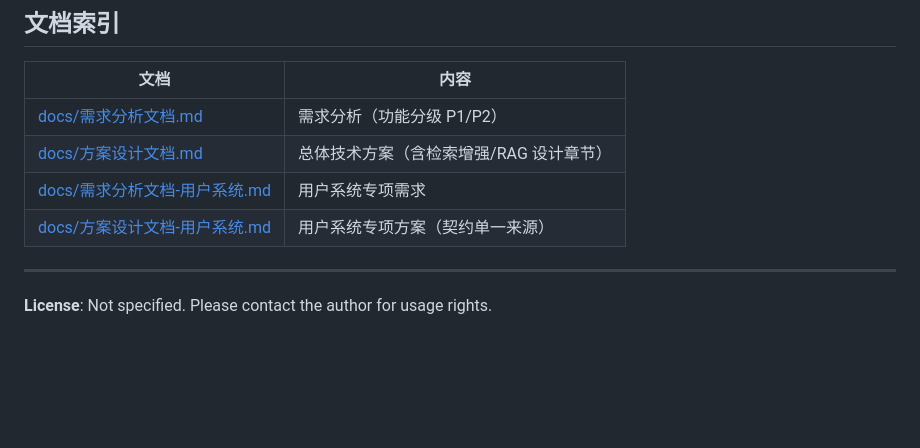
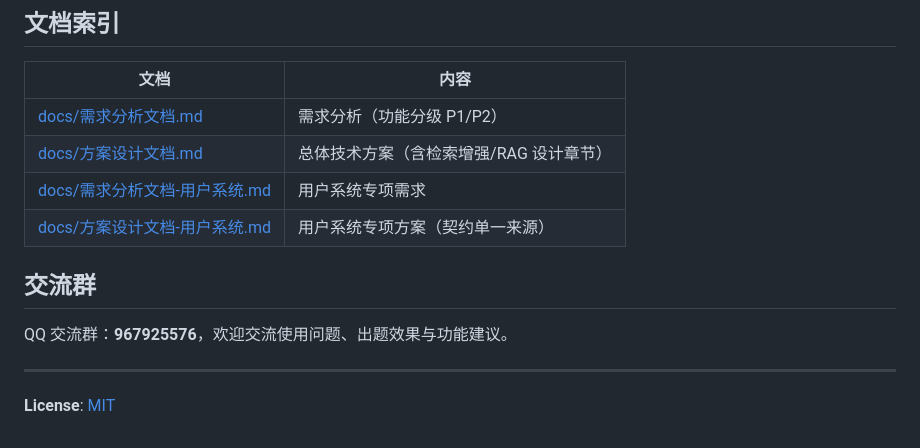
Before and after one commit to fo11ow-me/ai-learn, a Markdown page: README.md, the part around the change. GitHub-like rendering; blank space fills up the shorter version.

Commit message:
docs: README 添加 QQ 交流群（967925576），底部 License 统一为 MIT

```diff
--- a/README.md
+++ b/README.md
@@ -167,6 +167,10 @@ cd server
 | [docs/需求分析文档-用户系统.md](docs/需求分析文档-用户系统.md) | 用户系统专项需求 |
 | [docs/方案设计文档-用户系统.md](docs/方案设计文档-用户系统.md) | 用户系统专项方案（契约单一来源） |
 
+## 交流群
+
+QQ 交流群：**967925576**，欢迎交流使用问题、出题效果与功能建议。
+
 ---
 
-**License**: Not specified. Please contact the author for usage rights.
+**License**: [MIT](LICENSE)
```
Also changed, not shown: README.en.md (+5 -1 lines).
